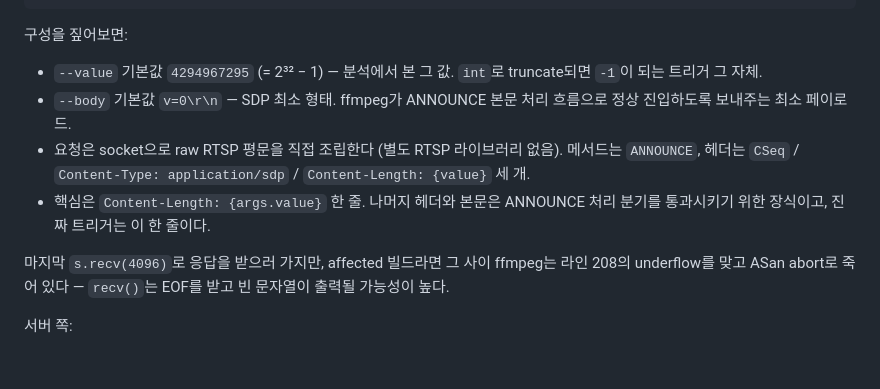
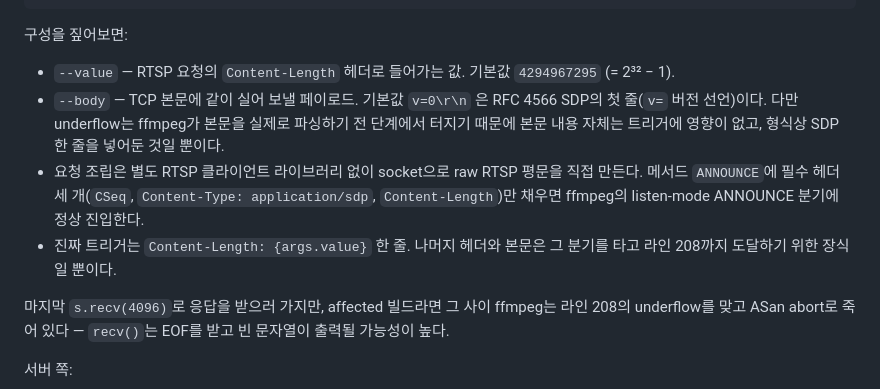
Before and after one commit to v2lixx/v2lixx.github.io, a Markdown page: posts/post1.md, the part around the change. Rendered like a GitHub page; blank space fills up the shorter version.

Commit message:
edit post1

```diff
--- a/posts/post1.md
+++ b/posts/post1.md
@@ -173,10 +173,10 @@ s.close()
 
 구성을 짚어보면:
 
-- `--value` 기본값 `4294967295` (= 2³² − 1) — 분석에서 본 그 값. `int`로 truncate되면 `-1`이 되는 트리거 그 자체.
-- `--body` 기본값 `v=0\r\n` — SDP 최소 형태. ffmpeg가 ANNOUNCE 본문 처리 흐름으로 정상 진입하도록 보내주는 최소 페이로드.
-- 요청은 socket으로 raw RTSP 평문을 직접 조립한다 (별도 RTSP 라이브러리 없음). 메서드는 `ANNOUNCE`, 헤더는 `CSeq` / `Content-Type: application/sdp` / `Content-Length: {value}` 세 개.
-- 핵심은 `Content-Length: {args.value}` 한 줄. 나머지 헤더와 본문은 ANNOUNCE 처리 분기를 통과시키기 위한 장식이고, 진짜 트리거는 이 한 줄이다.
+- `--value` — RTSP 요청의 `Content-Length` 헤더로 들어가는 값. 기본값 `4294967295` (= 2³² − 1).
+- `--body` — TCP 본문에 같이 실어 보낼 페이로드. 기본값 `v=0\r\n` 은 RFC 4566 SDP의 첫 줄(`v=` 버전 선언)이다. 다만 underflow는 ffmpeg가 본문을 실제로 파싱하기 전 단계에서 터지기 때문에 본문 내용 자체는 트리거에 영향이 없고, 형식상 SDP 한 줄을 넣어둔 것일 뿐이다.
+- 요청 조립은 별도 RTSP 클라이언트 라이브러리 없이 socket으로 raw RTSP 평문을 직접 만든다. 메서드 `ANNOUNCE`에 필수 헤더 세 개(`CSeq`, `Content-Type: application/sdp`, `Content-Length`)만 채우면 ffmpeg의 listen-mode ANNOUNCE 분기에 정상 진입한다.
+- 진짜 트리거는 `Content-Length: {args.value}` 한 줄. 나머지 헤더와 본문은 그 분기를 타고 라인 208까지 도달하기 위한 장식일 뿐이다.
 
 마지막 `s.recv(4096)`로 응답을 받으러 가지만, affected 빌드라면 그 사이 ffmpeg는 라인 208의 underflow를 맞고 ASan abort로 죽어 있다 — `recv()`는 EOF를 받고 빈 문자열이 출력될 가능성이 높다.
 
```
